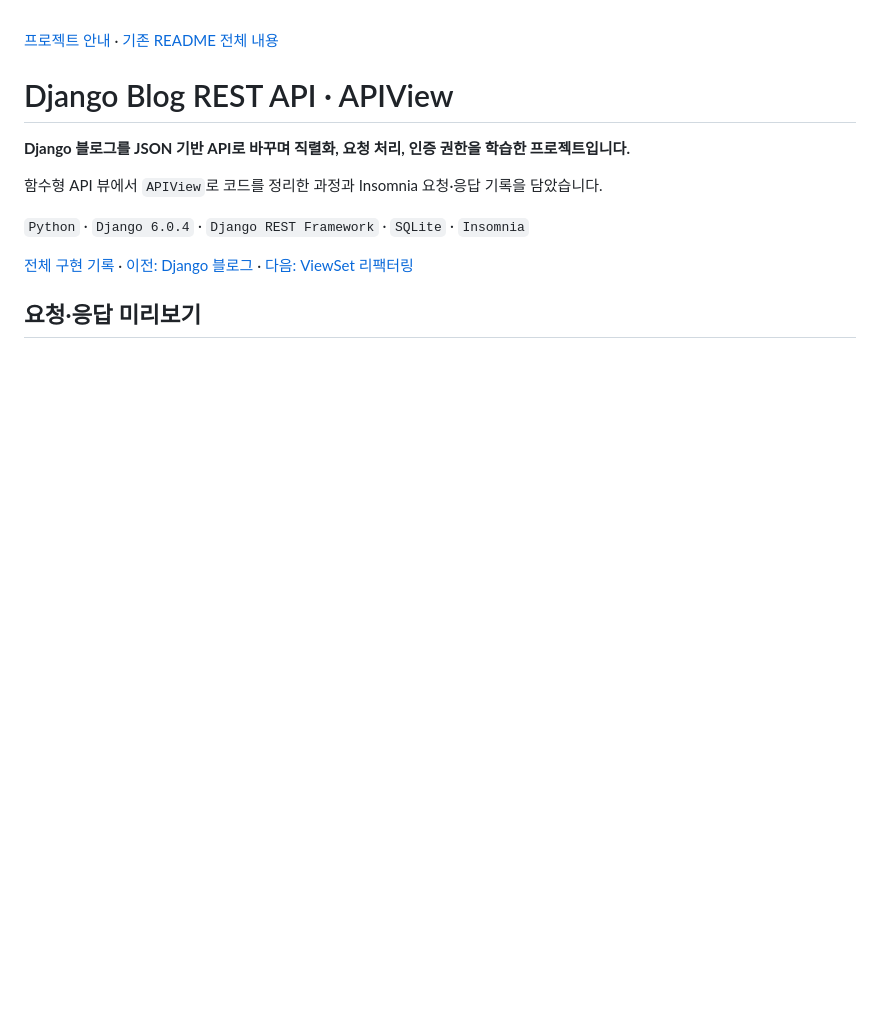
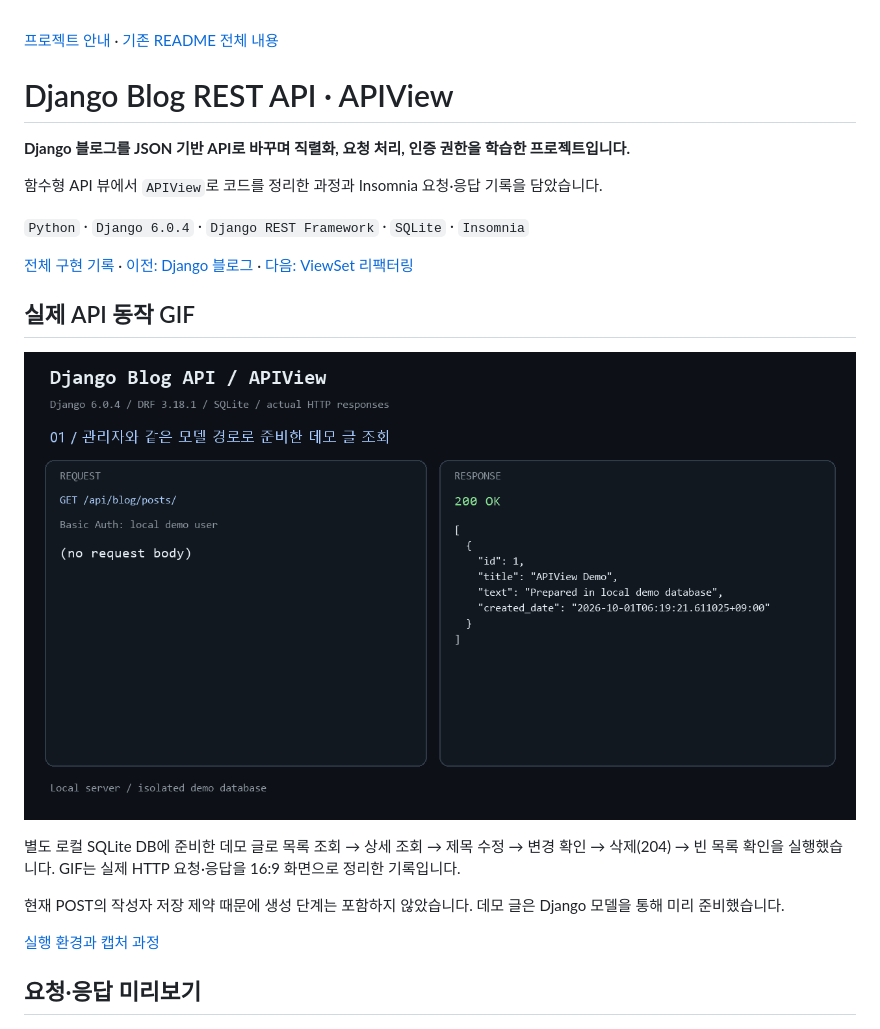
Before and after one commit to unknownamed/Simplifying-code-with-Django-REST-Framework, a Markdown page: README.md, the part around the change. GitHub-like rendering; pictures changed too: docs/images/drf-apiview-api-demo.gif (added); blank space fills up the shorter version.

Commit message:
docs: add actual runtime demo GIFs while preserving original content

```diff
--- a/README.md
+++ b/README.md
@@ -11,6 +11,16 @@
 `Python` · `Django 6.0.4` · `Django REST Framework` · `SQLite` · `Insomnia`
 
 [전체 구현 기록](#original-readme-preserved) · [이전: Django 블로그](https://github.com/unknownamed/Django-Girls-tutorial-follow) · [다음: ViewSet 리팩터링](https://github.com/unknownamed/Django-REST-Framework-Refactoring)
+
+## 실제 API 동작 GIF
+
+![Django APIView 게시글 목록 조회, 상세 조회, 제목 수정과 삭제](docs/images/drf-apiview-api-demo.gif)
+
+별도 로컬 SQLite DB에 준비한 데모 글로 목록 조회 → 상세 조회 → 제목 수정 → 변경 확인 → 삭제(204) → 빈 목록 확인을 실행했습니다. GIF는 실제 HTTP 요청·응답을 16:9 화면으로 정리한 기록입니다.
+
+현재 POST의 작성자 저장 제약 때문에 생성 단계는 포함하지 않았습니다. 데모 글은 Django 모델을 통해 미리 준비했습니다.
+
+[실행 환경과 캡처 과정](docs/demo-capture.md)
 
 ## 요청·응답 미리보기
 
```
Also changed, not shown: docs/demo-capture.md (added, +29 -0 lines).
